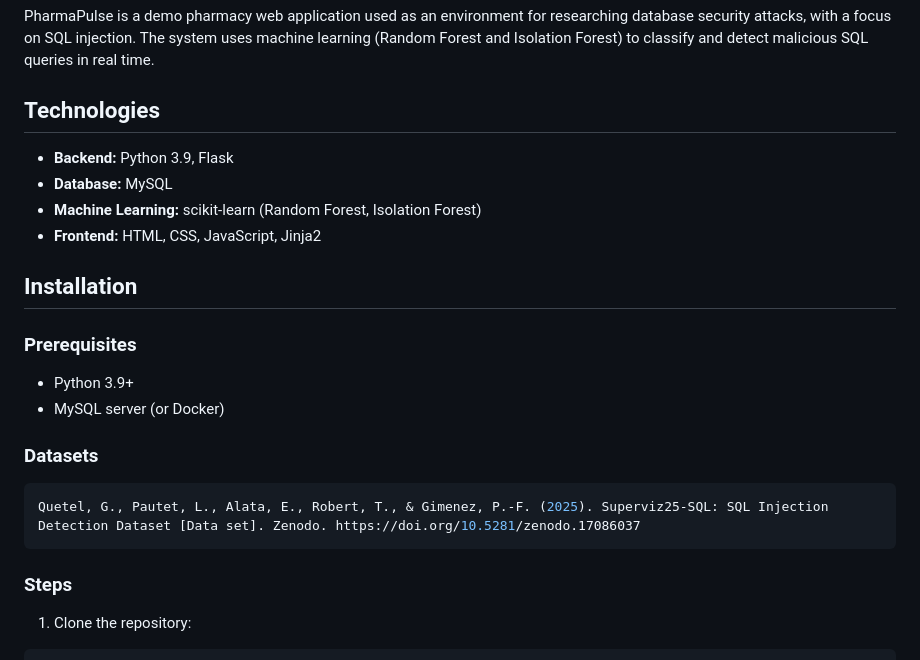
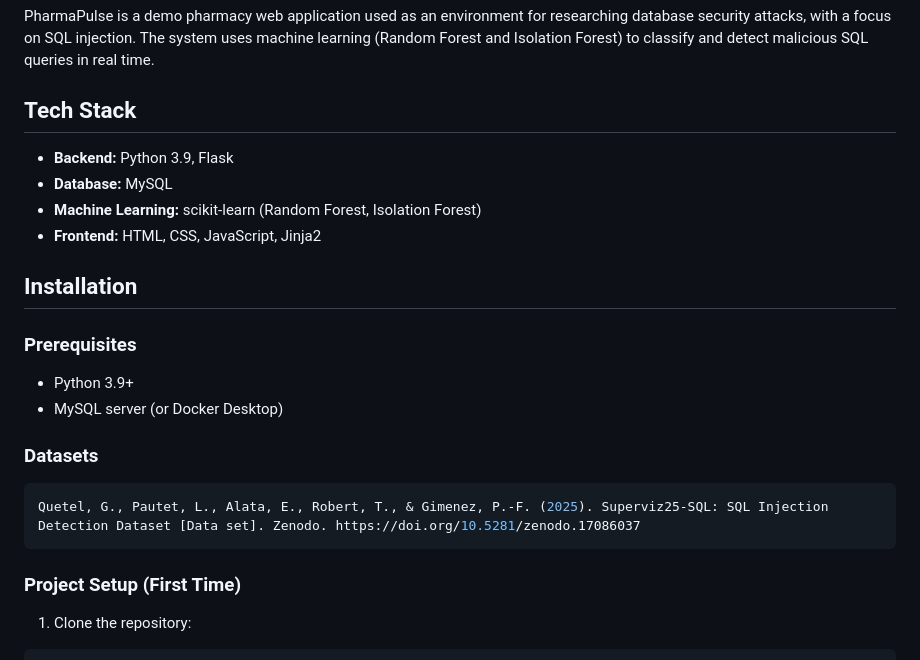
Before and after one commit to viserionnina/pharmapulse_app_for_detection_of_anomalies_attacks_in_databases_using_ml, a Markdown page: README.md, the part around the change. Drawn GitHub-style.

Commit message:
Update README.md to improve tech stack section and clarify project setup instructions

````diff
--- a/README.md
+++ b/README.md
@@ -6,7 +6,7 @@ Final thesis project — The aim of the work is to implement a system for detect
 
 PharmaPulse is a demo pharmacy web application used as an environment for researching database security attacks, with a focus on SQL injection. The system uses machine learning (Random Forest and Isolation Forest) to classify and detect malicious SQL queries in real time.
 
-## Technologies
+## Tech Stack
 
 - **Backend:** Python 3.9, Flask
 - **Database:** MySQL
@@ -17,14 +17,14 @@ PharmaPulse is a demo pharmacy web application used as an environment for resear
 
 ### Prerequisites
 - Python 3.9+
-- MySQL server (or Docker)
+- MySQL server (or Docker Desktop)
 
 ### Datasets
 ```bash
 Quetel, G., Pautet, L., Alata, E., Robert, T., & Gimenez, P.-F. (2025). Superviz25-SQL: SQL Injection Detection Dataset [Data set]. Zenodo. https://doi.org/10.5281/zenodo.17086037
 ```
 
-### Steps
+### Project Setup (First Time)
 
 1. Clone the repository:
 ```bash
````
